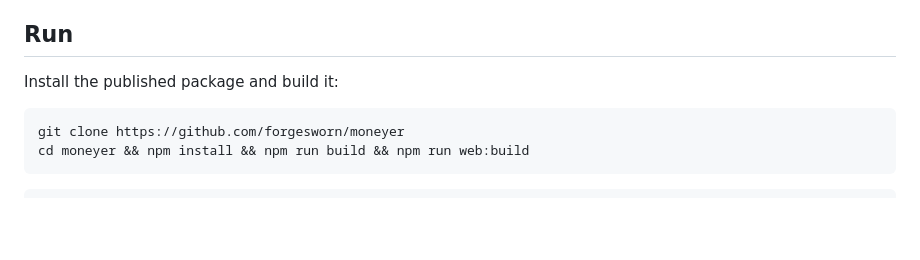
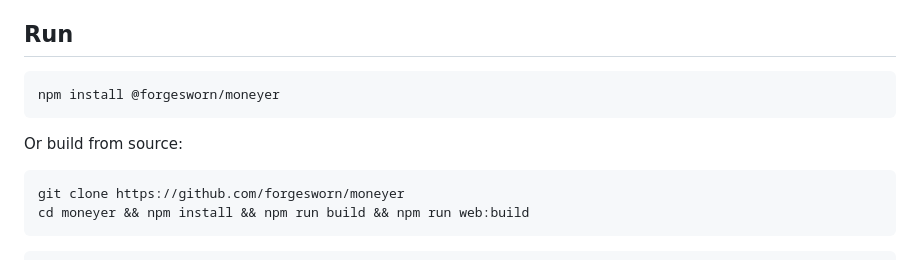
Before and after one commit to forgesworn/moneyer, a Markdown page: README.md, the part around the change. Drawn GitHub-style; blank space fills up the shorter version.

Commit message:
docs: add install command to README

````diff
--- a/README.md
+++ b/README.md
@@ -43,7 +43,11 @@ lesson, that behaviour is kept deliberately and tested.
 
 ## Run
 
-Install the published package and build it:
+```bash
+npm install @forgesworn/moneyer
+```
+
+Or build from source:
 
 ```bash
 git clone https://github.com/forgesworn/moneyer
````
